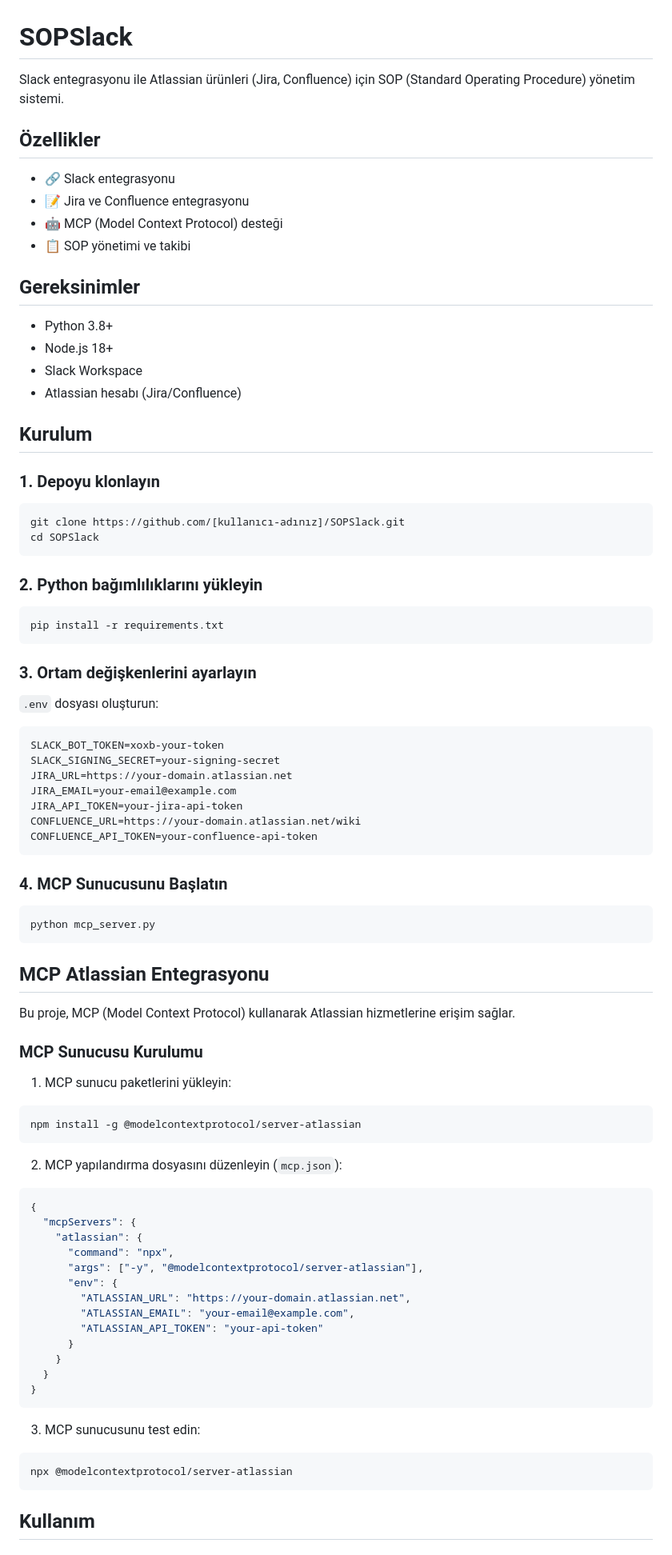
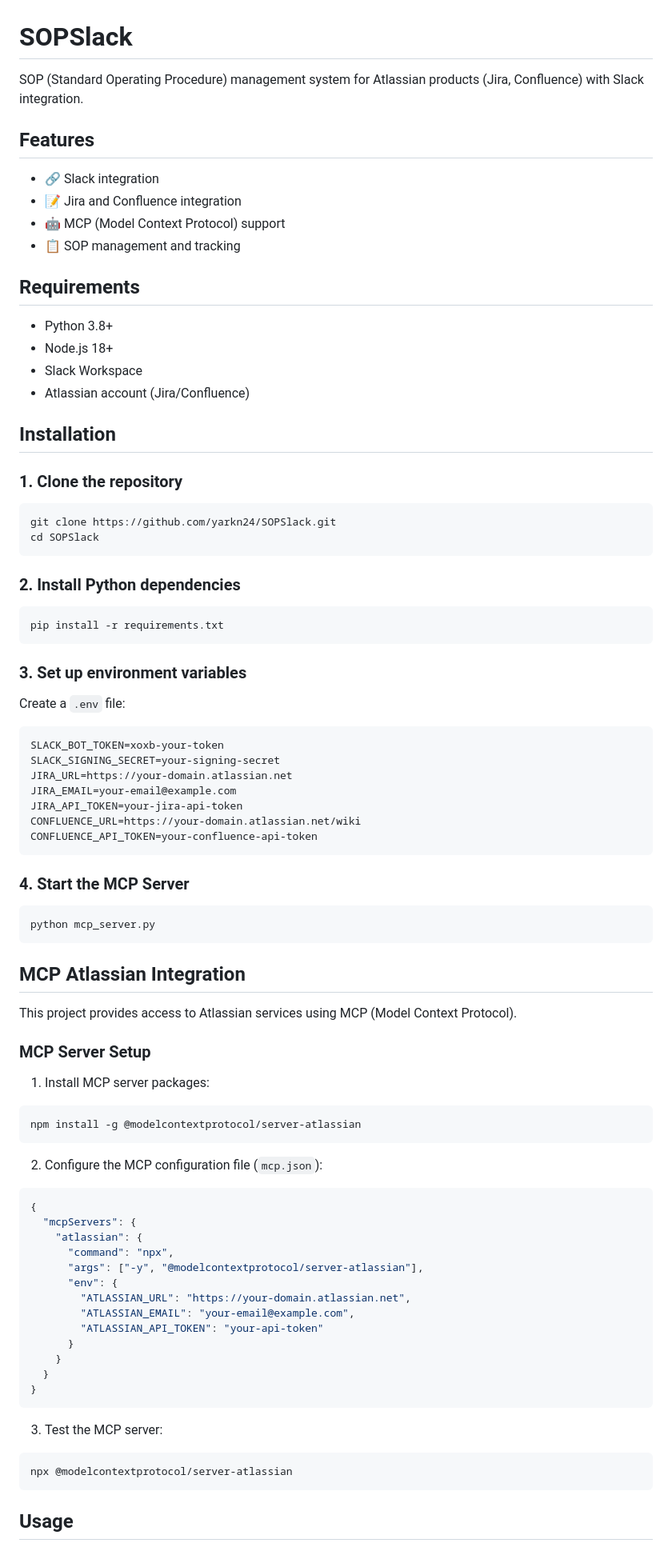
Before and after one commit to yarkn24/SOPSlack, a Markdown page: README.md, the part around one of its changes. Shown at 80% size. Rendered like a GitHub page.

````diff
--- a/README.md
+++ b/README.md
@@ -1,36 +1,36 @@
 # SOPSlack
 
-Slack entegrasyonu ile Atlassian ürünleri (Jira, Confluence) için SOP (Standard Operating Procedure) yönetim sistemi.
+SOP (Standard Operating Procedure) management system for Atlassian products (Jira, Confluence) with Slack integration.
 
-## Özellikler
+## Features
 
-- 🔗 Slack entegrasyonu
-- 📝 Jira ve Confluence entegrasyonu
-- 🤖 MCP (Model Context Protocol) desteği
-- 📋 SOP yönetimi ve takibi
+- 🔗 Slack integration
+- 📝 Jira and Confluence integration
+- 🤖 MCP (Model Context Protocol) support
+- 📋 SOP management and tracking
 
-## Gereksinimler
+## Requirements
 
 - Python 3.8+
 - Node.js 18+
 - Slack Workspace
-- Atlassian hesabı (Jira/Confluence)
+- Atlassian account (Jira/Confluence)
 
-## Kurulum
+## Installation
 
-### 1. Depoyu klonlayın
+### 1. Clone the repository
 ```bash
-git clone https://github.com/[kullanıcı-adınız]/SOPSlack.git
+git clone https://github.com/yarkn24/SOPSlack.git
 cd SOPSlack
 ```
 
-### 2. Python bağımlılıklarını yükleyin
+### 2. Install Python dependencies
 ```bash
 pip install -r requirements.txt
 ```
 
-### 3. Ortam değişkenlerini ayarlayın
-`.env` dosyası oluşturun:
+### 3. Set up environment variables
+Create a `.env` file:
 ```env
 SLACK_BOT_TOKEN=xoxb-your-token
 SLACK_SIGNING_SECRET=your-signing-secret
@@ -41,23 +41,23 @@ CONFLUENCE_URL=https://your-domain.atlassian.net/wiki
 CONFLUENCE_API_TOKEN=your-confluence-api-token
 ```
 
-### 4. MCP Sunucusunu Başlatın
+### 4. Start the MCP Server
 ```bash
 python mcp_server.py
 ```
 
-## MCP Atlassian Entegrasyonu
+## MCP Atlassian Integration
 
-Bu proje, MCP (Model Context Protocol) kullanarak Atlassian hizmetlerine erişim sağlar.
+This project provides access to Atlassian services using MCP (Model Context Protocol).
 
-### MCP Sunucusu Kurulumu
+### MCP Server Setup
 
-1. MCP sunucu paketlerini yükleyin:
+1. Install MCP server packages:
 ```bash
 npm install -g @modelcontextprotocol/server-atlassian
 ```
 
-2. MCP yapılandırma dosyasını düzenleyin (`mcp.json`):
+2. Configure the MCP configuration file (`mcp.json`):
 ```json
 {
   "mcpServers": {
@@ -74,10 +74,10 @@ npm install -g @modelcontextprotocol/server-atlassian
 }
 ```
 
-3. MCP sunucusunu test edin:
+3. Test the MCP server:
 ```bash
 npx @modelcontextprotocol/server-atlassian
 ```
 
-## Kullanım
+## Usage
 
````
Also changed, not shown: other parts of README.md (+30 -30 lines).
